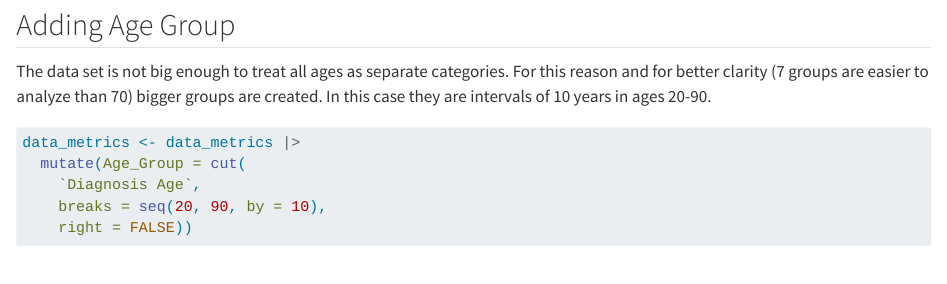
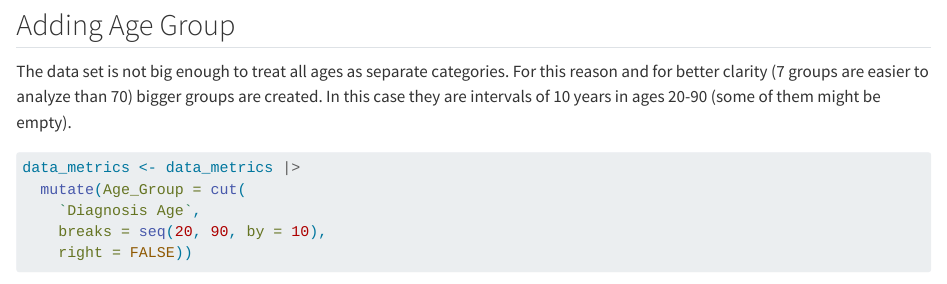
Before and after one commit to rforbiodatascience25/group_25_project, a Quarto document (R/03_augment.qmd): the page in a window 1100 px wide, from 940 px down. Rendered offline with R 4.5, knitr and Pandoc in place of Quarto, with nearby package versions; some code elsewhere in the file could not run offline; long lines of code are wrapped.

Commit message:
Description small edition

````diff
--- a/R/03_augment.qmd
+++ b/R/03_augment.qmd
@@ -33,7 +33,7 @@ data_diag <- read_tsv(here("data","data_diag.tsv"))
 
 ## Adding Age Group
 
-The data set is not big enough to treat all ages as separate categories. For this reason and for better clarity (7 groups are easier to analyze than 70) bigger groups are created. In this case they are intervals of 10 years in ages 20-90.
+The data set is not big enough to treat all ages as separate categories. For this reason and for better clarity (7 groups are easier to analyze than 70) bigger groups are created. In this case they are intervals of 10 years in ages 20-90 (some of them might be empty).
 
 ```{r}
 data_metrics <- data_metrics |>
````
